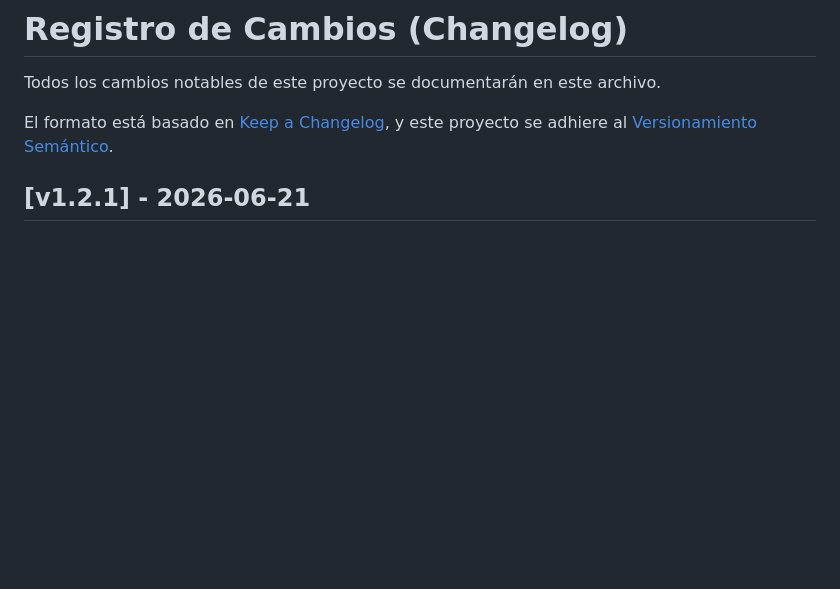
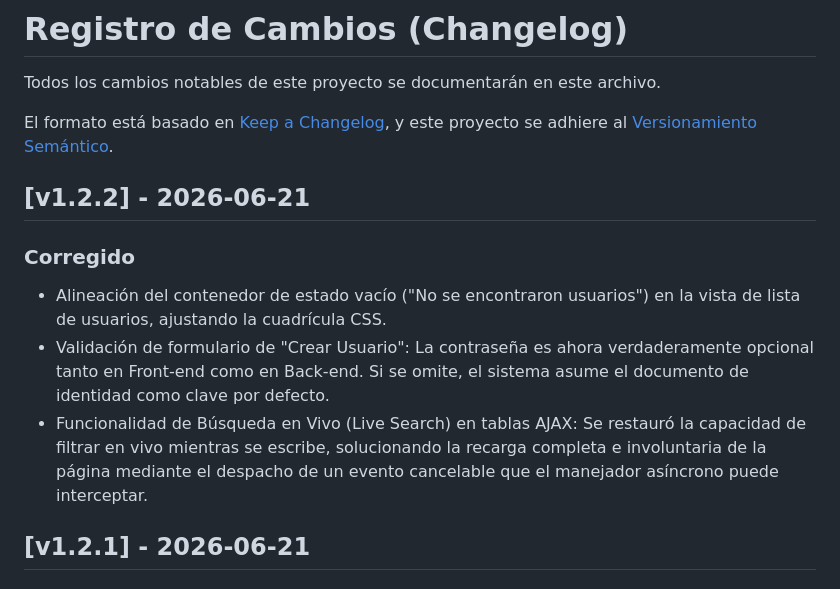
Before and after one commit to Santiago072/SistemaSodicol, a Markdown page: CHANGELOG.md, the part around the change. Drawn GitHub-style; blank space fills up the shorter version.

Commit message:
docs: sync technical specs and changelog with recent fixes for v1.2.2

```diff
--- a/CHANGELOG.md
+++ b/CHANGELOG.md
@@ -4,6 +4,12 @@ Todos los cambios notables de este proyecto se documentarán en este archivo.
 
 El formato está basado en [Keep a Changelog](https://keepachangelog.com/es-ES/1.0.0/),
 y este proyecto se adhiere al [Versionamiento Semántico](https://semver.org/lang/es/).
+
+## [v1.2.2] - 2026-06-21
+### Corregido
+- Alineación del contenedor de estado vacío ("No se encontraron usuarios") en la vista de lista de usuarios, ajustando la cuadrícula CSS.
+- Validación de formulario de "Crear Usuario": La contraseña es ahora verdaderamente opcional tanto en Front-end como en Back-end. Si se omite, el sistema asume el documento de identidad como clave por defecto.
+- Funcionalidad de Búsqueda en Vivo (Live Search) en tablas AJAX: Se restauró la capacidad de filtrar en vivo mientras se escribe, solucionando la recarga completa e involuntaria de la página mediante el despacho de un evento cancelable que el manejador asíncrono puede interceptar.
 
 ## [v1.2.1] - 2026-06-21
 ### Modificado
```
Also changed, not shown: docs/Especificacion_Requisitos.md (+3 -3 lines).
